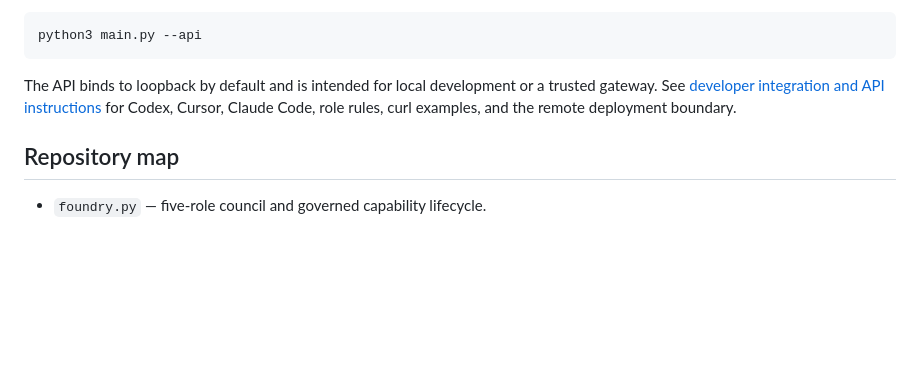
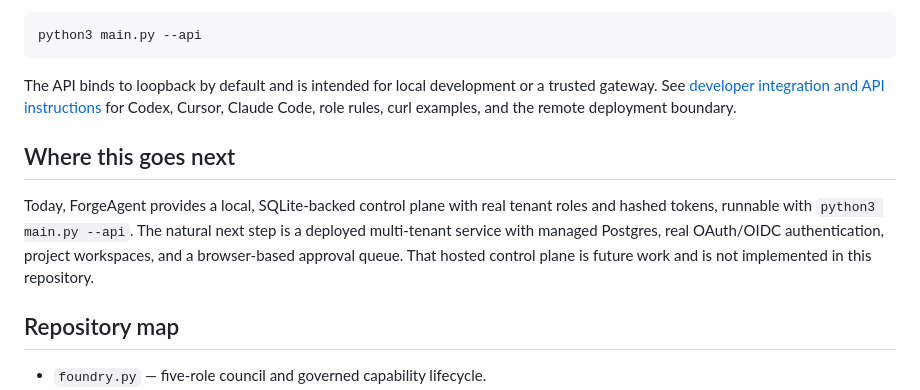
Before and after one commit to Yashasm18/ForgeAgent, a Markdown page: README.md, the part around the change. Rendered like a GitHub page; blank space fills up the shorter version.

Commit message:
docs: clarify hosted control plane roadmap

```diff
--- a/README.md
+++ b/README.md
@@ -429,6 +429,15 @@ a trusted gateway. See [developer integration and API instructions](docs/INTEGRA
 for Codex, Cursor, Claude Code, role rules, curl examples, and the remote
 deployment boundary.
 
+## Where this goes next
+
+Today, ForgeAgent provides a local, SQLite-backed control plane with real
+tenant roles and hashed tokens, runnable with `python3 main.py --api`. The
+natural next step is a deployed multi-tenant service with managed Postgres,
+real OAuth/OIDC authentication, project workspaces, and a browser-based
+approval queue. That hosted control plane is future work and is not implemented
+in this repository.
+
 ## Repository map
 
 - `foundry.py` — five-role council and governed capability lifecycle.
```
